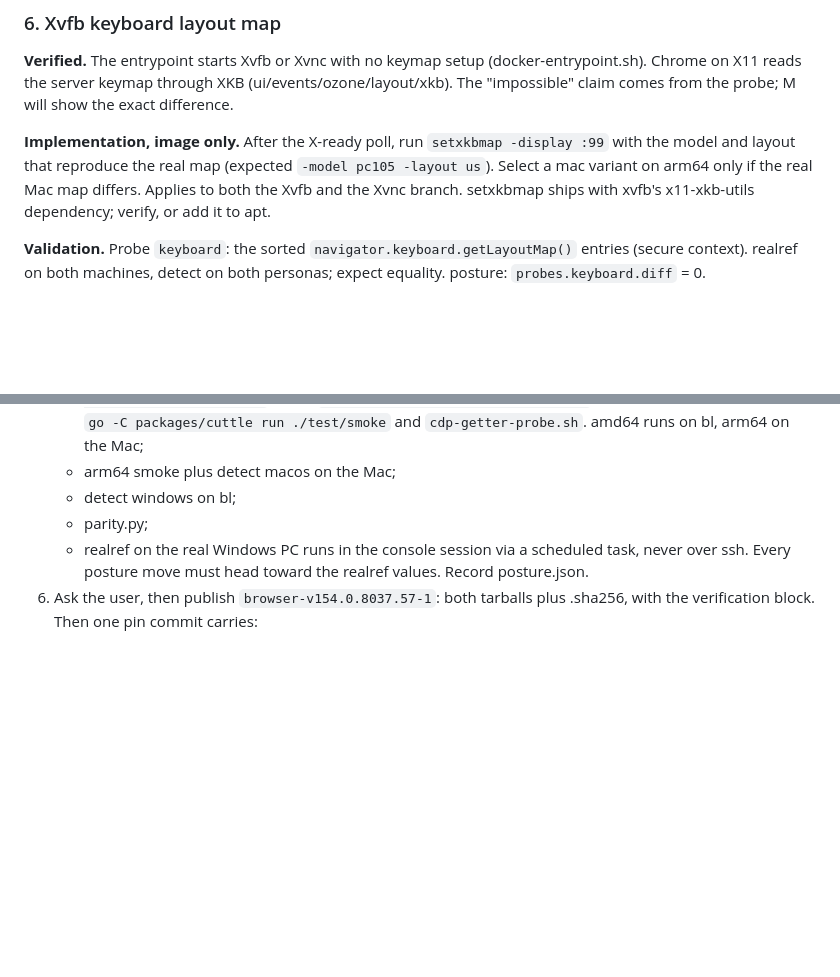
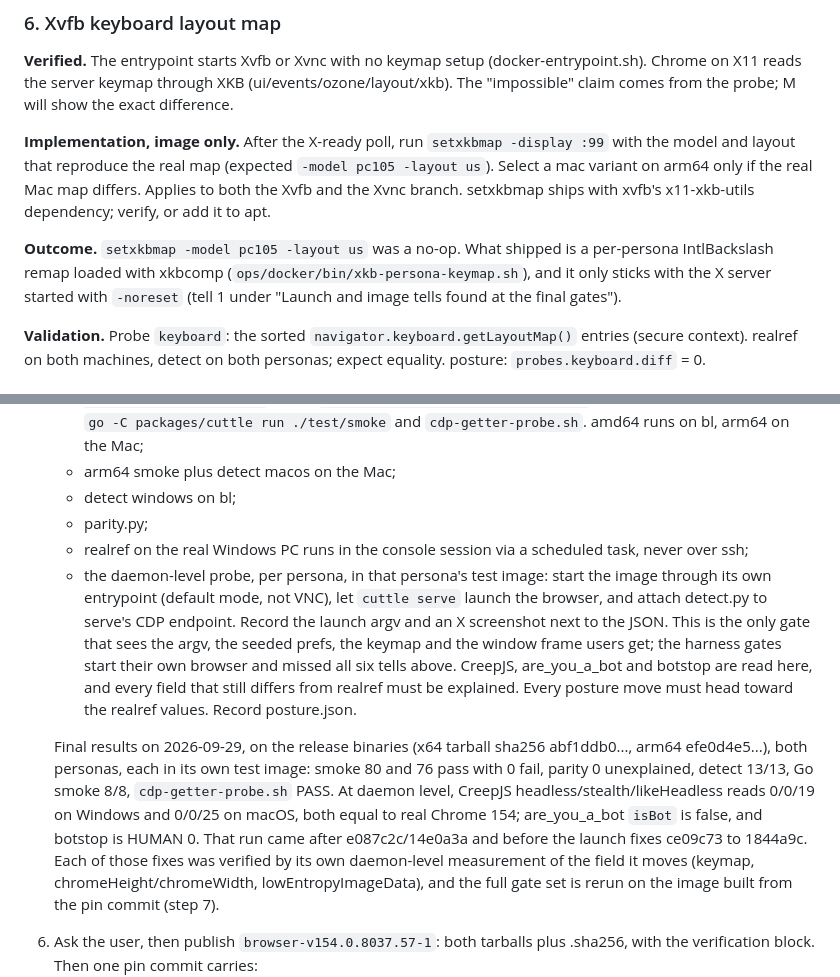
Before and after one commit to glim-sh/cuttle, a Markdown page: docs/plans/2609-29-stealth-improvements-after-154.md, 2 parts joined by grey strips. Drawn GitHub-style; blank space fills up the shorter version.

```diff
--- a/docs/plans/2609-29-stealth-improvements-after-154.md
+++ b/docs/plans/2609-29-stealth-improvements-after-154.md
@@ -280,6 +319,8 @@ Go:
 
 **Implementation, image only.** After the X-ready poll, run `setxkbmap -display :99` with the model and layout that reproduce the real map (expected `-model pc105 -layout us`). Select a mac variant on arm64 only if the real Mac map differs. Applies to both the Xvfb and the Xvnc branch. setxkbmap ships with xvfb's x11-xkb-utils dependency; verify, or add it to apt.
 
+**Outcome.** `setxkbmap -model pc105 -layout us` was a no-op. What shipped is a per-persona IntlBackslash remap loaded with xkbcomp (`ops/docker/bin/xkb-persona-keymap.sh`), and it only sticks with the X server started with `-noreset` (tell 1 under "Launch and image tells found at the final gates").
+
 **Validation.** Probe `keyboard`: the sorted `navigator.keyboard.getLayoutMap()` entries (secure context). realref on both machines, detect on both personas; expect equality. posture: `probes.keyboard.diff` = 0.
 
 ### 7. Audio: 44.1 kHz and AudioBuffer noise
@@ -441,8 +482,11 @@ Box runbook:
    - arm64 smoke plus detect macos on the Mac;
    - detect windows on bl;
    - parity.py;
-   - realref on the real Windows PC runs in the console session via a scheduled task, never over ssh.
+   - realref on the real Windows PC runs in the console session via a scheduled task, never over ssh;
+   - the daemon-level probe, per persona, in that persona's test image: start the image through its own entrypoint (default mode, not VNC), let `cuttle serve` launch the browser, and attach detect.py to serve's CDP endpoint. Record the launch argv and an X screenshot next to the JSON. This is the only gate that sees the argv, the seeded prefs, the keymap and the window frame users get; the harness gates start their own browser and missed all six tells above. CreepJS, are_you_a_bot and botstop are read here, and every field that still differs from realref must be explained.
    Every posture move must head toward the realref values. Record posture.json.
+
+   Final results on 2026-09-29, on the release binaries (x64 tarball sha256 abf1ddb0..., arm64 efe0d4e5...), both personas, each in its own test image: smoke 80 and 76 pass with 0 fail, parity 0 unexplained, detect 13/13, Go smoke 8/8, `cdp-getter-probe.sh` PASS. At daemon level, CreepJS headless/stealth/likeHeadless reads 0/0/19 on Windows and 0/0/25 on macOS, both equal to real Chrome 154; are_you_a_bot `isBot` is false, and botstop is HUMAN 0. That run came after e087c2c/14e0a3a and before the launch fixes ce09c73 to 1844a9c. Each of those fixes was verified by its own daemon-level measurement of the field it moves (keymap, chromeHeight/chromeWidth, lowEntropyImageData), and the full gate set is rerun on the image built from the pin commit (step 7).
 6. Ask the user, then publish `browser-v154.0.8037.57-1`: both tarballs plus .sha256, with the verification block. Then one pin commit carries:
    - `BROWSER_RELEASE_TAG` and both shas in [versions.env](../../packages/browser/versions.env);
    - the Dockerfile ARG/ADD literals;
```
Also changed, not shown: other parts of docs/plans/2609-29-stealth-improvements-after-154.md (+40 -1 lines).
